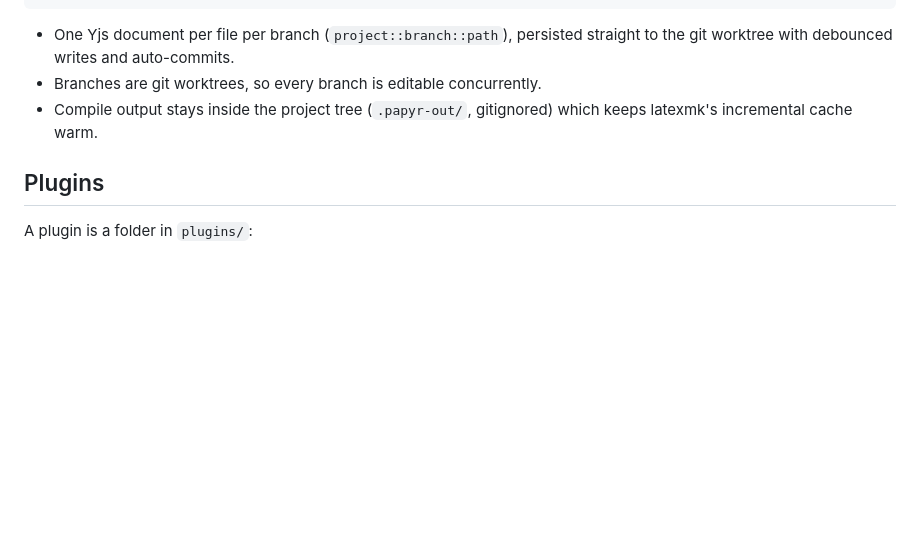
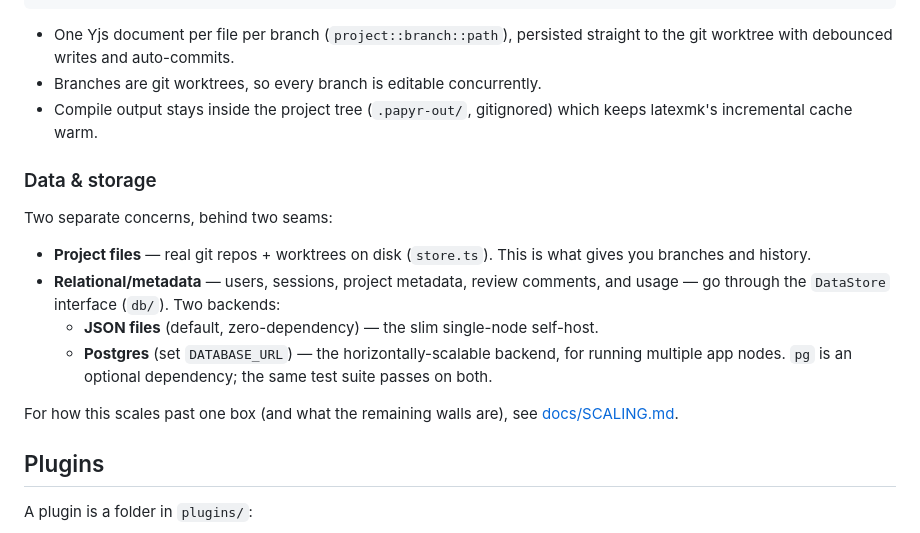
Before and after one commit to s-valent/aldine, a Markdown page: README.md, the part around the change. Drawn GitHub-style; blank space fills up the shorter version.

```diff
--- a/README.md
+++ b/README.md
@@ -117,6 +117,22 @@ limits guard login, AI, and reference lookups; compiles are concurrency-capped.
 - Compile output stays inside the project tree (`.papyr-out/`, gitignored)
   which keeps latexmk's incremental cache warm.
 
+### Data & storage
+
+Two separate concerns, behind two seams:
+
+- **Project files** — real git repos + worktrees on disk (`store.ts`). This is
+  what gives you branches and history.
+- **Relational/metadata** — users, sessions, project metadata, review comments,
+  and usage — go through the `DataStore` interface (`db/`). Two backends:
+  - **JSON files** (default, zero-dependency) — the slim single-node self-host.
+  - **Postgres** (set `DATABASE_URL`) — the horizontally-scalable backend, for
+    running multiple app nodes. `pg` is an optional dependency; the same test
+    suite passes on both.
+
+For how this scales past one box (and what the remaining walls are), see
+[docs/SCALING.md](docs/SCALING.md).
+
 ## Plugins
 
 A plugin is a folder in `plugins/`:
```
Also changed, not shown: docs/SCALING.md (added, +70 -0 lines).
